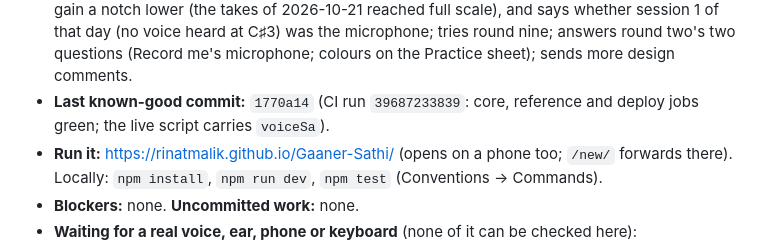
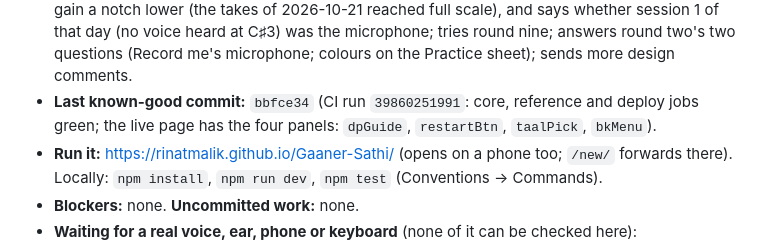
Before and after one commit to RinatMalik/Gaaner-Sathi, a Markdown page: CONTEXT.md, the part around the change. Drawn GitHub-style.

Commit message:
docs: round thirty-four live, CI green
Co-Authored-By: Claude Opus 5.5 <noreply@anthropic.com>

```diff
--- a/CONTEXT.md
+++ b/CONTEXT.md
@@ -102,7 +102,7 @@ wins, except a later explicit decision by Rinat, which always wins.
   C♯3) was the microphone; tries round nine;
   answers round two's two questions (Record me's microphone;
   colours on the Practice sheet); sends more design comments.
-- **Last known-good commit:** `1770a14` (CI run `39687233839`: core, reference and deploy jobs green; the live script carries `voiceSa`).
+- **Last known-good commit:** `bbfce34` (CI run `39860251991`: core, reference and deploy jobs green; the live page has the four panels: `dpGuide`, `restartBtn`, `taalPick`, `bkMenu`).
 - **Run it:** https://rinatmalik.github.io/Gaaner-Sathi/ (opens on a phone too; `/new/`
   forwards there). Locally: `npm install`, `npm run dev`, `npm test` (Conventions → Commands).
 - **Blockers:** none. **Uncommitted work:** none.
```
